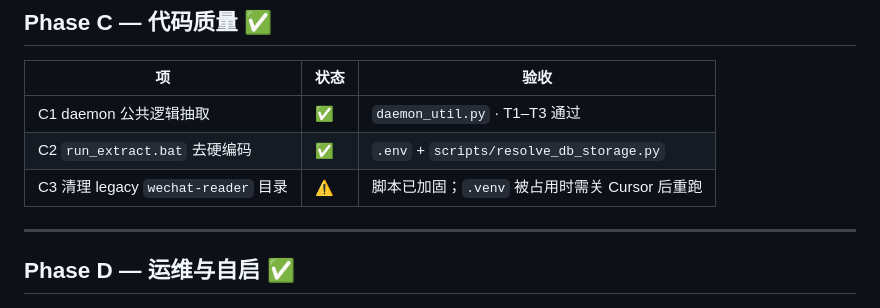
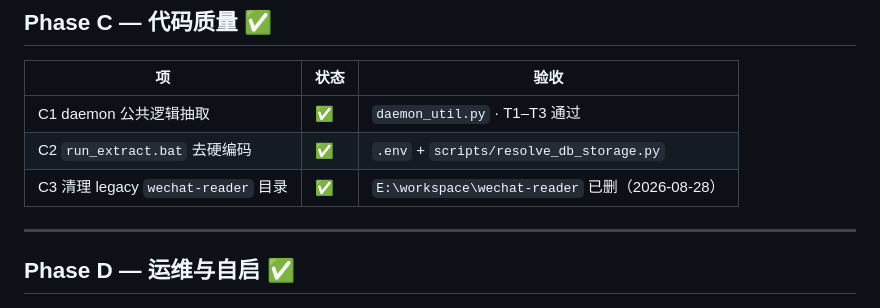
Before and after one commit to NinjaSln-labs/wxlocal, a Markdown page: docs/DEV_PLAN.md, the part around the change. GitHub-like rendering.

Commit message:
Mark C3 done: legacy wechat-reader workspace folder removed.

```diff
--- a/docs/DEV_PLAN.md
+++ b/docs/DEV_PLAN.md
@@ -71,7 +71,7 @@ T4 doc links OK
 |----|------|------|
 | C1 daemon 公共逻辑抽取 | ✅ | `daemon_util.py` · T1–T3 通过 |
 | C2 `run_extract.bat` 去硬编码 | ✅ | `.env` + `scripts/resolve_db_storage.py` |
-| C3 清理 legacy `wechat-reader` 目录 | ⚠️ | 脚本已加固；`.venv` 被占用时需关 Cursor 后重跑 |
+| C3 清理 legacy `wechat-reader` 目录 | ✅ | `E:\workspace\wechat-reader` 已删（2026-08-28） |
 
 ---
 
```
